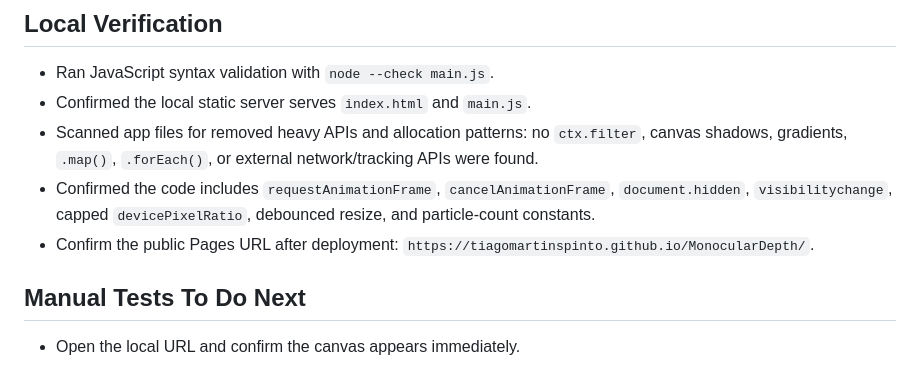
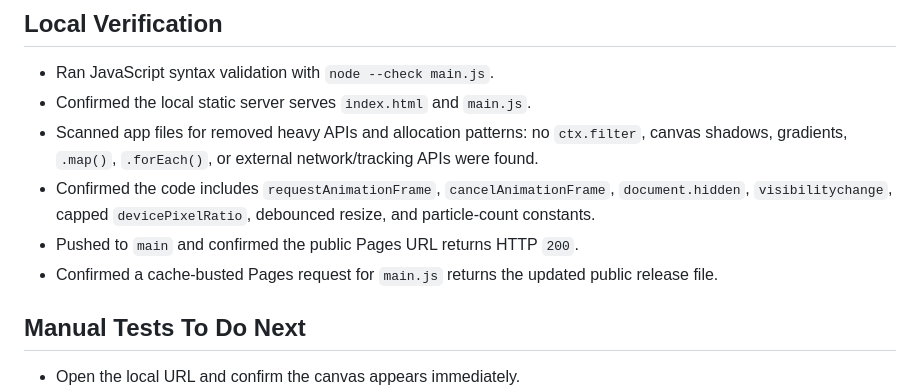
Before and after one commit to tiagomartinspinto/MonocularDepth, a Markdown page: PROJECT_STATUS.md, the part around the change. Drawn GitHub-style.

Commit message:
Record Pages deployment check

```diff
--- a/PROJECT_STATUS.md
+++ b/PROJECT_STATUS.md
@@ -47,7 +47,8 @@ Public URL: [https://tiagomartinspinto.github.io/MonocularDepth/](https://tiagom
 - Confirmed the local static server serves `index.html` and `main.js`.
 - Scanned app files for removed heavy APIs and allocation patterns: no `ctx.filter`, canvas shadows, gradients, `.map()`, `.forEach()`, or external network/tracking APIs were found.
 - Confirmed the code includes `requestAnimationFrame`, `cancelAnimationFrame`, `document.hidden`, `visibilitychange`, capped `devicePixelRatio`, debounced resize, and particle-count constants.
-- Confirm the public Pages URL after deployment: `https://tiagomartinspinto.github.io/MonocularDepth/`.
+- Pushed to `main` and confirmed the public Pages URL returns HTTP `200`.
+- Confirmed a cache-busted Pages request for `main.js` returns the updated public release file.
 
 ## Manual Tests To Do Next
 
```
